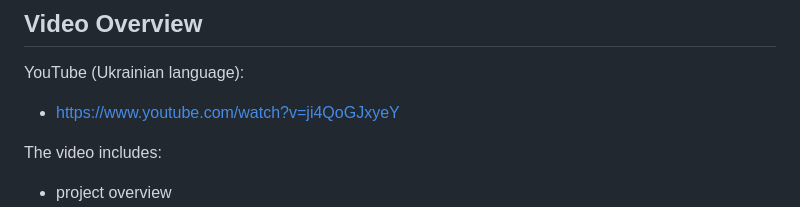
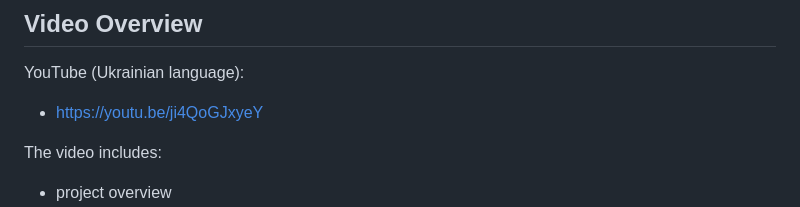
Before and after one commit to iKuzenkov/editor-products-js, a Markdown page: README.md, the part around the change. GitHub-like rendering.

Commit message:
fix: video-link

```diff
--- a/README.md
+++ b/README.md
@@ -85,7 +85,7 @@ http://localhost:8080
 
 YouTube (Ukrainian language):
 
-- https://www.youtube.com/watch?v=ji4QoGJxyeY
+- https://youtu.be/ji4QoGJxyeY
 
 The video includes:
 
```
